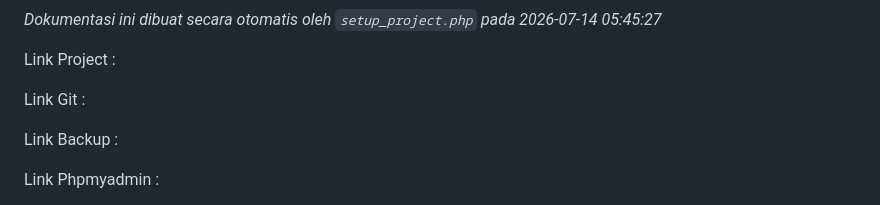
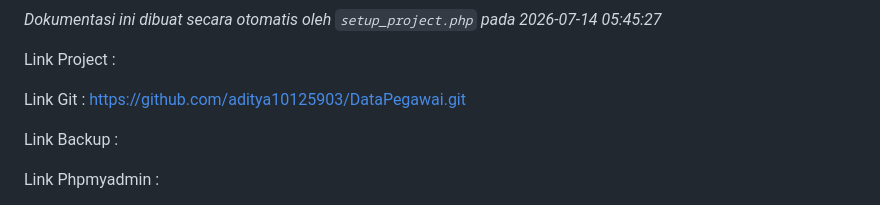
Before and after one commit to aditya10125903/DataPegawai, a Markdown page: Readme.md, the part around the change. Rendered like a GitHub page.

```diff
--- a/Readme.md
+++ b/Readme.md
@@ -116,7 +116,7 @@ _Dokumentasi ini dibuat secara otomatis oleh `setup_project.php` pada 2026-07-14
 Link Project :
 
 Link Git :
-
+https://github.com/aditya10125903/DataPegawai.git
 
 Link Backup :
 
```
